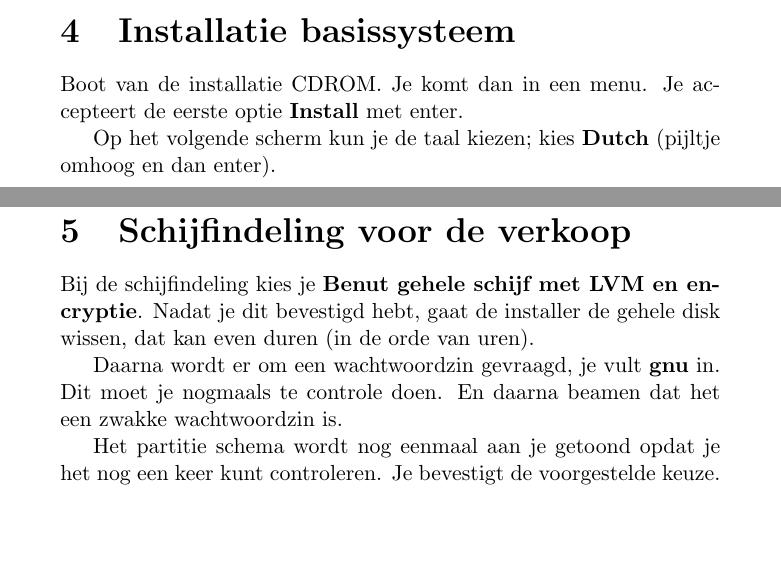
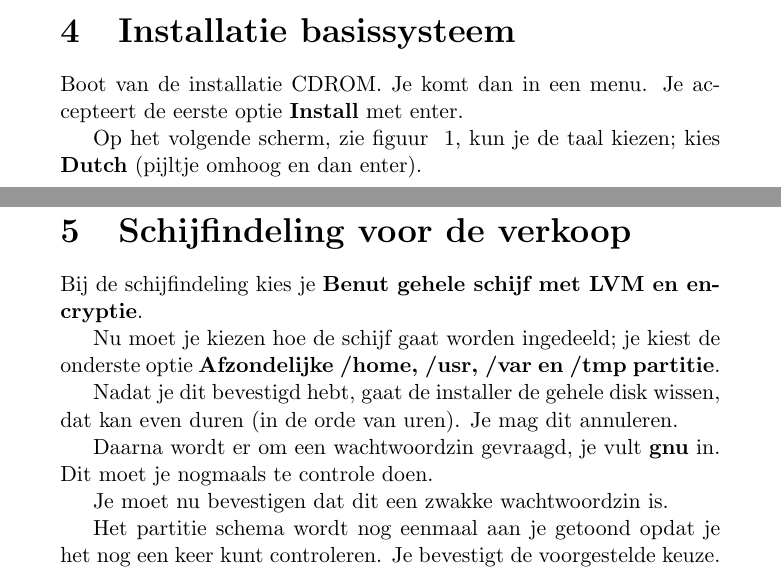
Before and after one commit to slspeek/installatie-debian, a LaTeX document (installatie.tex): two parts of pages 1 and 2 of 2, joined at a grey line, cut so that both start at the same text, the shorter picture padded with empty space. Compiled offline with pdfLaTeX.

Commit message:
Eerste plaatje erbij

```diff
--- a/installatie.tex
+++ b/installatie.tex
@@ -28,5 +33,8 @@ Je accepteert de eerste optie \textbf{Install} met enter.
+\label{fig:taal-keuze-scherm}
+\end{figure}
 
-Op het volgende scherm kun je de taal kiezen; kies \textbf{Dutch} (pijltje omhoog en dan enter).
+Op het volgende scherm, zie figuur ~\ref{fig:taal-keuze-scherm},  kun je de taal kiezen; kies \textbf{Dutch} (pijltje omhoog en dan enter).
+
 
 Regio/Land: \textbf{Nederland} en druk enter.
 
@@ -41,11 +49,18 @@ Vul als root wachtwoord in \textbf{root} (bevestigen met enter), en doe dit nogm
 Je vult \textbf{Tux} in als volledige naam van de nieuwe aardse gebruiker.
 De debian installer suggereert dan \textbf{tux} als gebruikersnaam.
 Dat accepteer je met enter.
+
 Als wachtwoord vul je \textbf{tux} in. Dit moet nog een keer worden bevestigd.
 \section{Schijfindeling voor de verkoop}
-Bij de schijfindeling kies je \textbf{Benut gehele schijf met LVM en encryptie}. Nadat je dit bevestigd hebt, gaat de installer de gehele disk wissen, dat kan even duren (in de orde van uren).
+Bij de schijfindeling kies je \textbf{Benut gehele schijf met LVM en encryptie}.
 
-Daarna wordt er om een wachtwoordzin gevraagd, je vult \textbf{gnu} in. Dit moet je nogmaals te controle doen. En daarna beamen dat het een zwakke wachtwoordzin is.
+Nu moet je kiezen hoe de schijf gaat worden ingedeeld; je kiest de onderste optie \textbf{Afzondelijke /home, /usr, /var en /tmp partitie}.
+
+Nadat je dit bevestigd hebt, gaat de installer de gehele disk wissen, dat kan even duren (in de orde van uren). Je mag dit annuleren.
+
+Daarna wordt er om een wachtwoordzin gevraagd, je vult \textbf{gnu} in. Dit moet je nogmaals te controle doen.
+
+Je moet nu bevestigen dat dit een zwakke wachtwoordzin is.
 
 Het partitie schema wordt nog eenmaal aan je getoond opdat je het nog een keer kunt controleren. Je bevestigt de voorgestelde keuze.
 
```
Also changed, not shown: installatie.tex (5 more changed lines), 1 other file.
